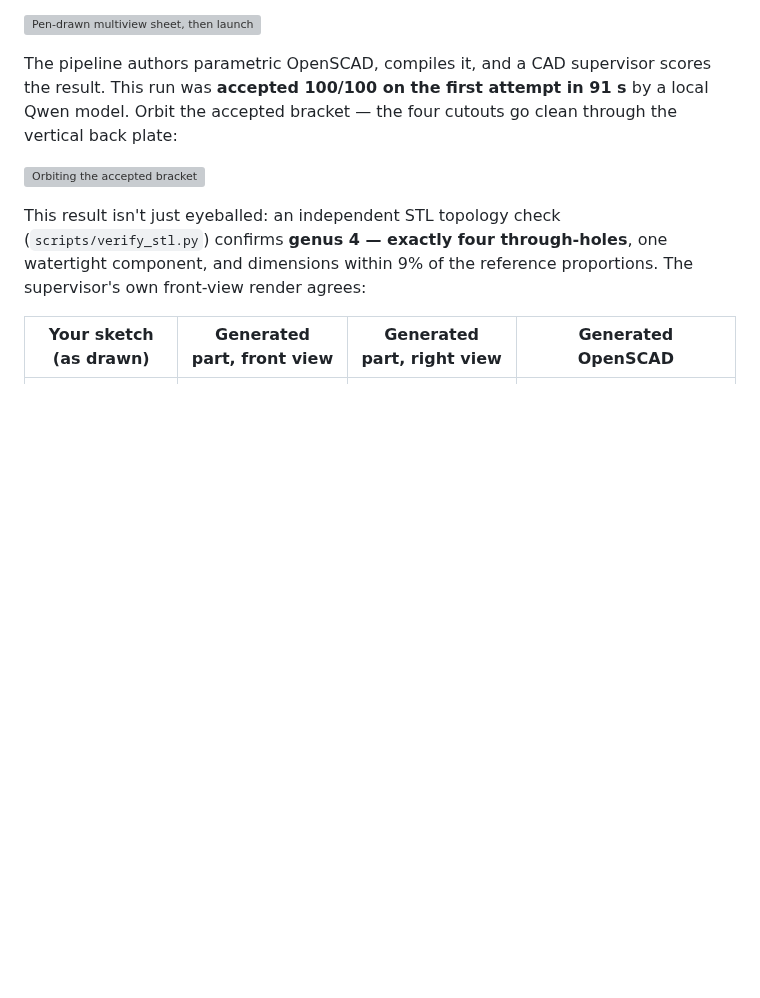
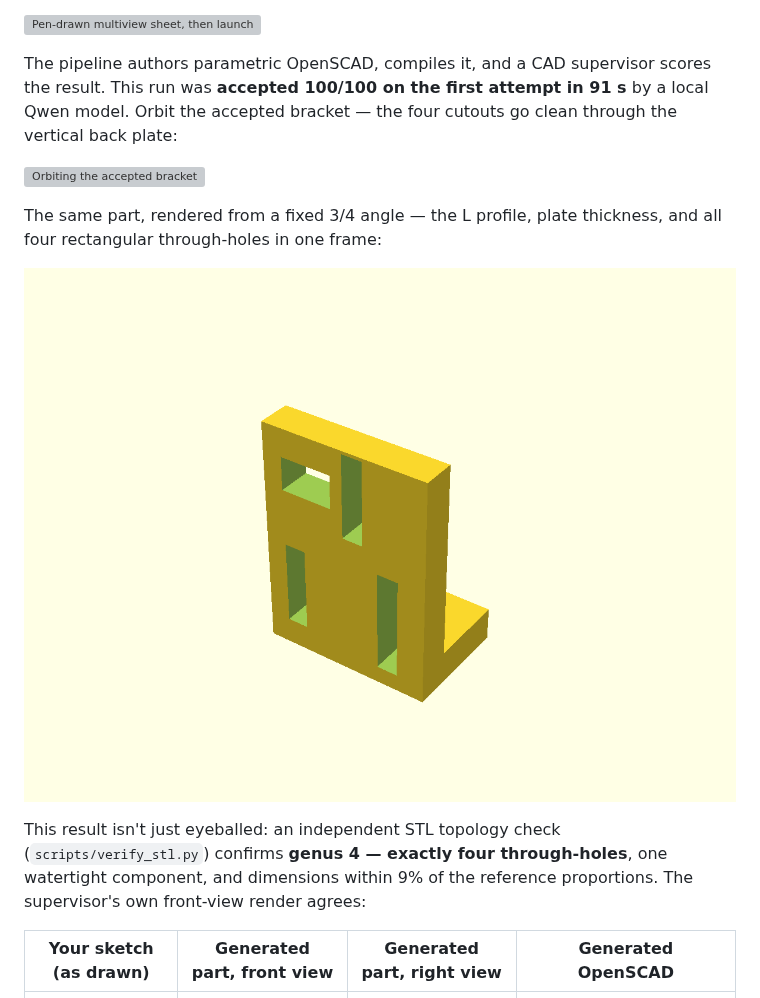
Before and after one commit to nedraki/doodle-to-cad, a Markdown page: README.md, the part around the change. GitHub-like rendering; pictures changed too: docs/demo/28_mv_orbit_isometric.png (added); blank space fills up the shorter version; grey boxes are pictures that could not be loaded.

Commit message:
README: add fixed 3/4 orbit render of the bookend with reproducible render script

```diff
--- a/README.md
+++ b/README.md
@@ -22,6 +22,11 @@ scores the result. This run was **accepted 100/100 on the first attempt in
 clean through the vertical back plate:
 
 ![Orbiting the accepted bracket](docs/demo/hero_multiview_3d.gif)
+
+The same part, rendered from a fixed 3/4 angle — the L profile, plate
+thickness, and all four rectangular through-holes in one frame:
+
+![Orbit view — four cutouts through the vertical plate](docs/demo/28_mv_orbit_isometric.png)
 
 This result isn't just eyeballed: an independent STL topology check
 (`scripts/verify_stl.py`) confirms **genus 4 — exactly four through-holes**,
```
Also changed, not shown: docs/demo/README.md (+3 -1 lines), 1 other file.
